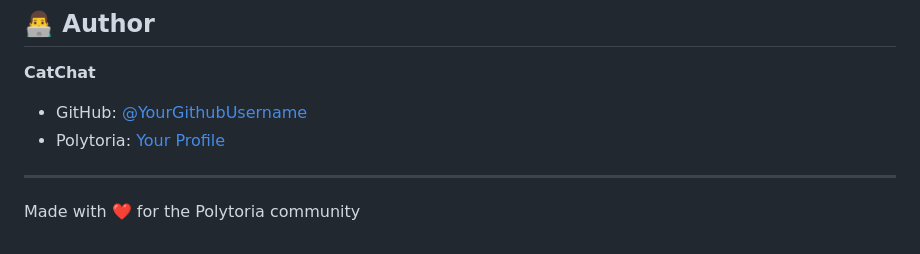
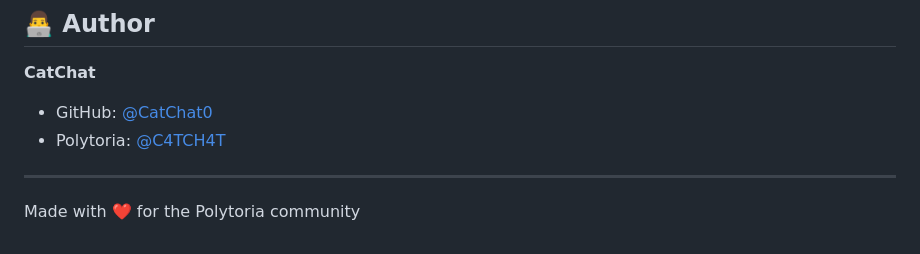
Before and after one commit to CatChat0/PolytoriaAvatarToolkit, a Markdown page: README.md, the part around the change. Rendered like a GitHub page.

```diff
--- a/README.md
+++ b/README.md
@@ -110,8 +110,8 @@ If you find this tool helpful, consider:
 ## 👨‍💻 Author
 
 **CatChat**
-- GitHub: [@YourGithubUsername](https://github.com/CatChat0)
-- Polytoria: [Your Profile](https://polytoria.com/u/C4TCH4T)
+- GitHub: [@CatChat0](https://github.com/CatChat0)
+- Polytoria: [@C4TCH4T](https://polytoria.com/u/C4TCH4T)
 
 ---
 
```
